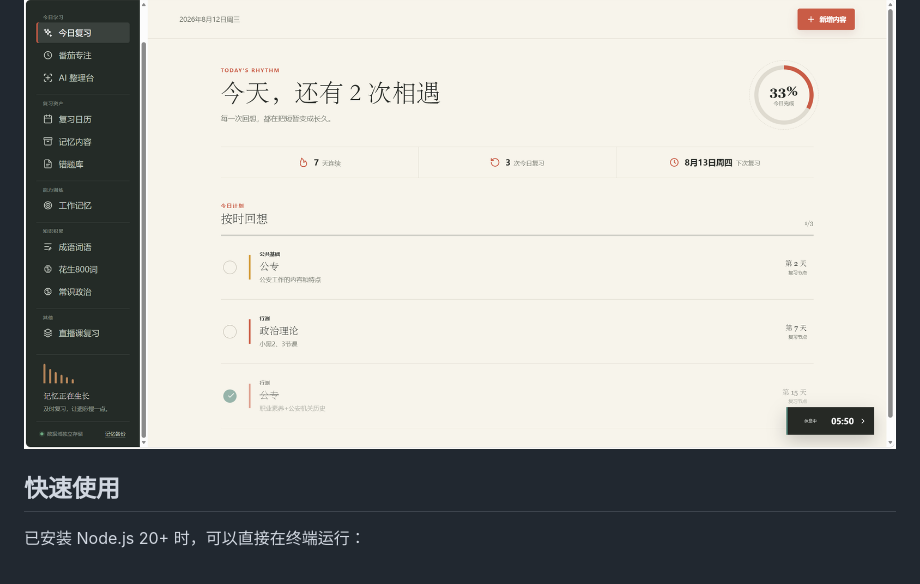
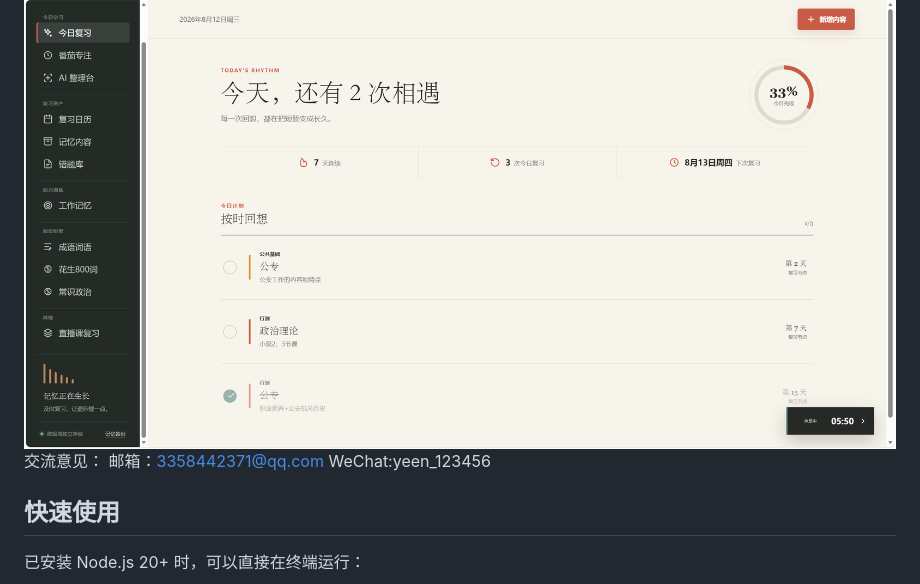
Before and after one commit to cskldjfhlfw/XingCe-GongZhuan-Chinese-Memory, a Markdown page: README.md, the part around the change. Drawn GitHub-style.

Commit message:
Add feedback contact details to README
Added contact information for feedback in README.

```diff
--- a/README.md
+++ b/README.md
@@ -7,7 +7,8 @@
 > 体验站使用 HTTP，仅建议试用。正式录入学习资料前请阅读下方的“数据与隐私”。
 
 ![拾忆今日复习界面](pics/今日复习.png)
-
+交流意见：
+邮箱：3358442371@qq.com WeChat:yeen_123456
 ## 快速使用
 
 已安装 Node.js 20+ 时，可以直接在终端运行：
```
